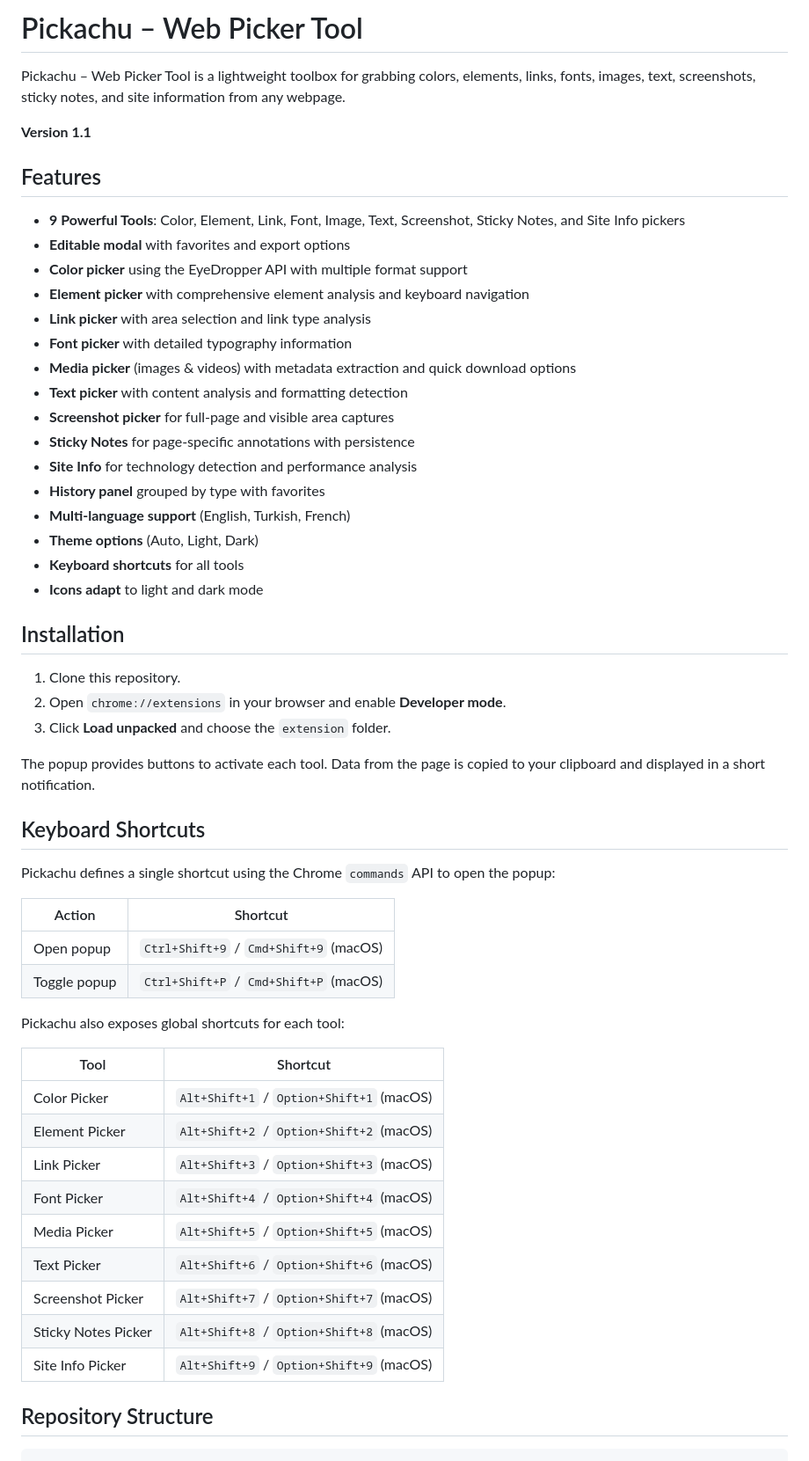
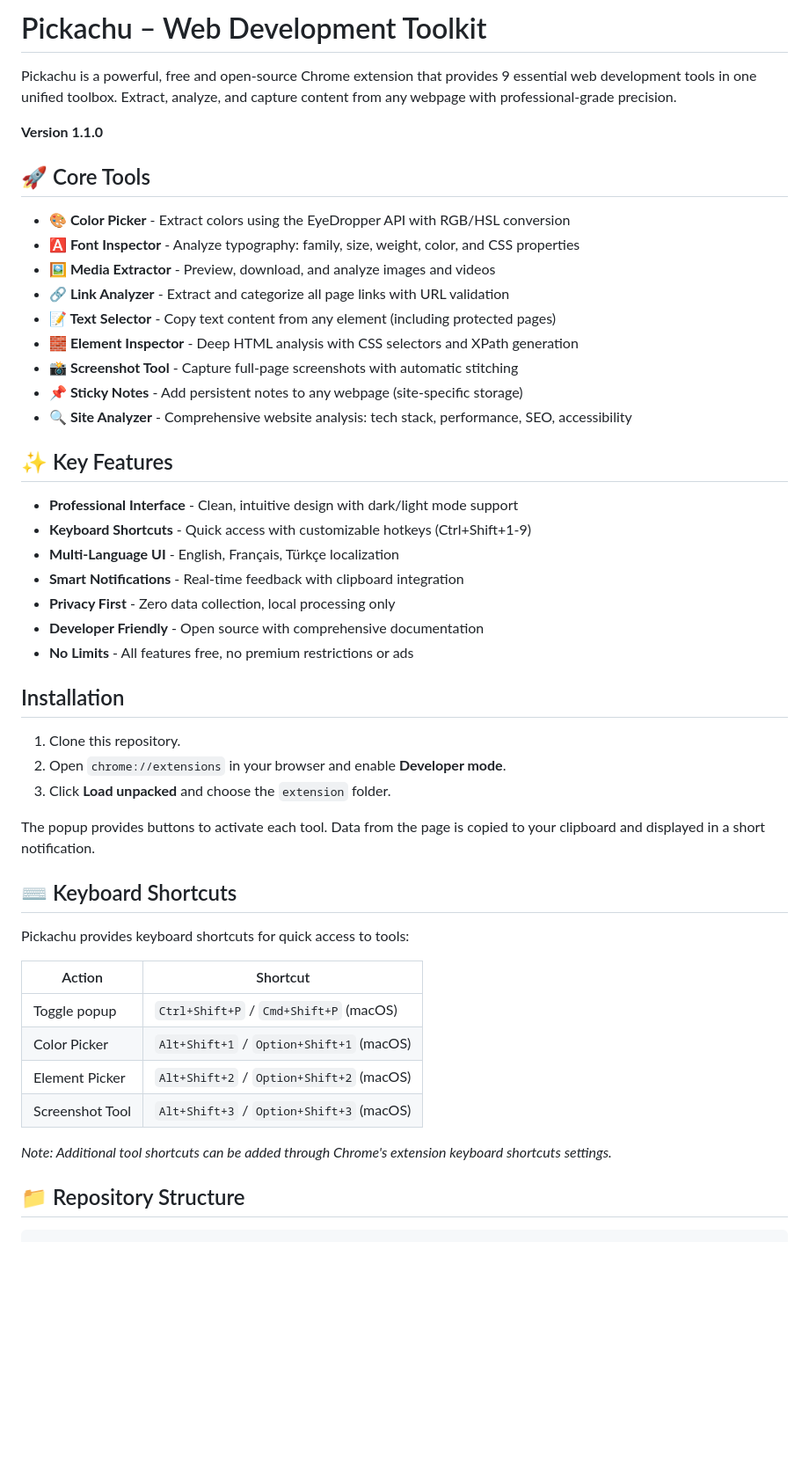
Before and after one commit to ademisler/pickachu, a Markdown page: README.md, the part around one of its changes. Shown at 88% size. GitHub-like rendering; blank space fills up the shorter version.

````diff
--- a/README.md
+++ b/README.md
@@ -1,26 +1,30 @@
-# Pickachu – Web Picker Tool
+# Pickachu – Web Development Toolkit
 
-Pickachu – Web Picker Tool is a lightweight toolbox for grabbing colors, elements, links, fonts, images, text, screenshots, sticky notes, and site information from any webpage.
+Pickachu is a powerful, free and open-source Chrome extension that provides 9 essential web development tools in one unified toolbox. Extract, analyze, and capture content from any webpage with professional-grade precision.
 
-**Version 1.1**
+**Version 1.1.0**
 
-## Features
-- **9 Powerful Tools**: Color, Element, Link, Font, Image, Text, Screenshot, Sticky Notes, and Site Info pickers
-- **Editable modal** with favorites and export options
-- **Color picker** using the EyeDropper API with multiple format support
-- **Element picker** with comprehensive element analysis and keyboard navigation
-- **Link picker** with area selection and link type analysis
-- **Font picker** with detailed typography information
-- **Media picker** (images & videos) with metadata extraction and quick download options
-- **Text picker** with content analysis and formatting detection
-- **Screenshot picker** for full-page and visible area captures
-- **Sticky Notes** for page-specific annotations with persistence
-- **Site Info** for technology detection and performance analysis
-- **History panel** grouped by type with favorites
-- **Multi-language support** (English, Turkish, French)
-- **Theme options** (Auto, Light, Dark)
-- **Keyboard shortcuts** for all tools
-- **Icons adapt** to light and dark mode
+## 🚀 Core Tools
+
+- **🎨 Color Picker** - Extract colors using the EyeDropper API with RGB/HSL conversion
+- **🅰️ Font Inspector** - Analyze typography: family, size, weight, color, and CSS properties
+- **🖼️ Media Extractor** - Preview, download, and analyze images and videos
+- **🔗 Link Analyzer** - Extract and categorize all page links with URL validation
+- **📝 Text Selector** - Copy text content from any element (including protected pages)
+- **🧱 Element Inspector** - Deep HTML analysis with CSS selectors and XPath generation
+- **📸 Screenshot Tool** - Capture full-page screenshots with automatic stitching
+- **📌 Sticky Notes** - Add persistent notes to any webpage (site-specific storage)
+- **🔍 Site Analyzer** - Comprehensive website analysis: tech stack, performance, SEO, accessibility
+
+## ✨ Key Features
+
+- **Professional Interface** - Clean, intuitive design with dark/light mode support
+- **Keyboard Shortcuts** - Quick access with customizable hotkeys (Ctrl+Shift+1-9)
+- **Multi-Language UI** - English, Français, Türkçe localization
+- **Smart Notifications** - Real-time feedback with clipboard integration
+- **Privacy First** - Zero data collection, local processing only
+- **Developer Friendly** - Open source with comprehensive documentation
+- **No Limits** - All features free, no premium restrictions or ads
 
 ## Installation
 1. Clone this repository.
@@ -30,28 +34,19 @@ Pickachu – Web Picker Tool is a lightweight toolbox for grabbing colors, eleme
 The popup provides buttons to activate each tool. Data from the page is copied to your
 clipboard and displayed in a short notification.
 
-## Keyboard Shortcuts
-Pickachu defines a single shortcut using the Chrome `commands` API to open the popup:
+## ⌨️ Keyboard Shortcuts
+
+Pickachu provides keyboard shortcuts for quick access to tools:
 
 | Action | Shortcut |
 | ------ | -------- |
-| Open popup | `Ctrl+Shift+9` / `Cmd+Shift+9` (macOS) |
 | Toggle popup | `Ctrl+Shift+P` / `Cmd+Shift+P` (macOS) |
-
-Pickachu also exposes global shortcuts for each tool:
-
-| Tool | Shortcut |
-| ---- | -------- |
 | Color Picker | `Alt+Shift+1` / `Option+Shift+1` (macOS) |
 | Element Picker | `Alt+Shift+2` / `Option+Shift+2` (macOS) |
-| Link Picker | `Alt+Shift+3` / `Option+Shift+3` (macOS) |
-| Font Picker | `Alt+Shift+4` / `Option+Shift+4` (macOS) |
-| Media Picker | `Alt+Shift+5` / `Option+Shift+5` (macOS) |
-| Text Picker | `Alt+Shift+6` / `Option+Shift+6` (macOS) |
-| Screenshot Picker | `Alt+Shift+7` / `Option+Shift+7` (macOS) |
-| Sticky Notes Picker | `Alt+Shift+8` / `Option+Shift+8` (macOS) |
-| Site Info Picker | `Alt+Shift+9` / `Option+Shift+9` (macOS) |
+| Screenshot Tool | `Alt+Shift+3` / `Option+Shift+3` (macOS) |
 
-## Repository Structure
+*Note: Additional tool shortcuts can be added through Chrome's extension keyboard shortcuts settings.*
+
+## 📁 Repository Structure
 ```
 extension/
````
Also changed, not shown: other parts of README.md (+99 -18 lines).
